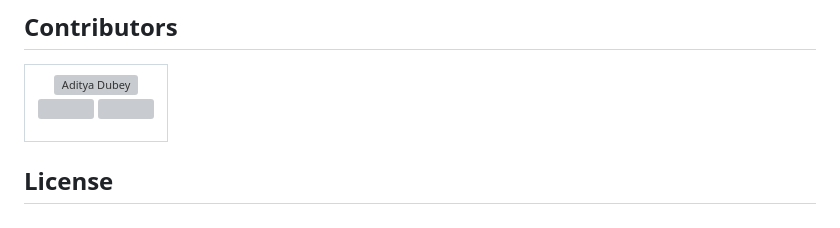
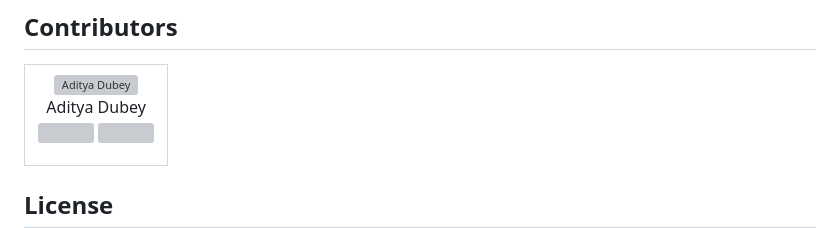
Before and after one commit to Data-Science-Community-SRM/Debate-Simulator, a Markdown page: README.md, the part around the change. GitHub-like rendering; grey boxes are pictures that could not be loaded.

```diff
--- a/README.md
+++ b/README.md
@@ -106,6 +106,8 @@
         <img src="https://avatars.githubusercontent.com/u/112084007?v=4" height="120" alt="Aditya Dubey"/>
       </a>
       <p align="center">
+	      Aditya Dubey
+	      <br/>
         <a href="https://github.com/adityaxdubey">
           <img src="http://www.iconninja.com/files/241/825/211/round-collaboration-social-github-code-circle-network-icon.svg" width="36" height="36"/>
         </a>
```
